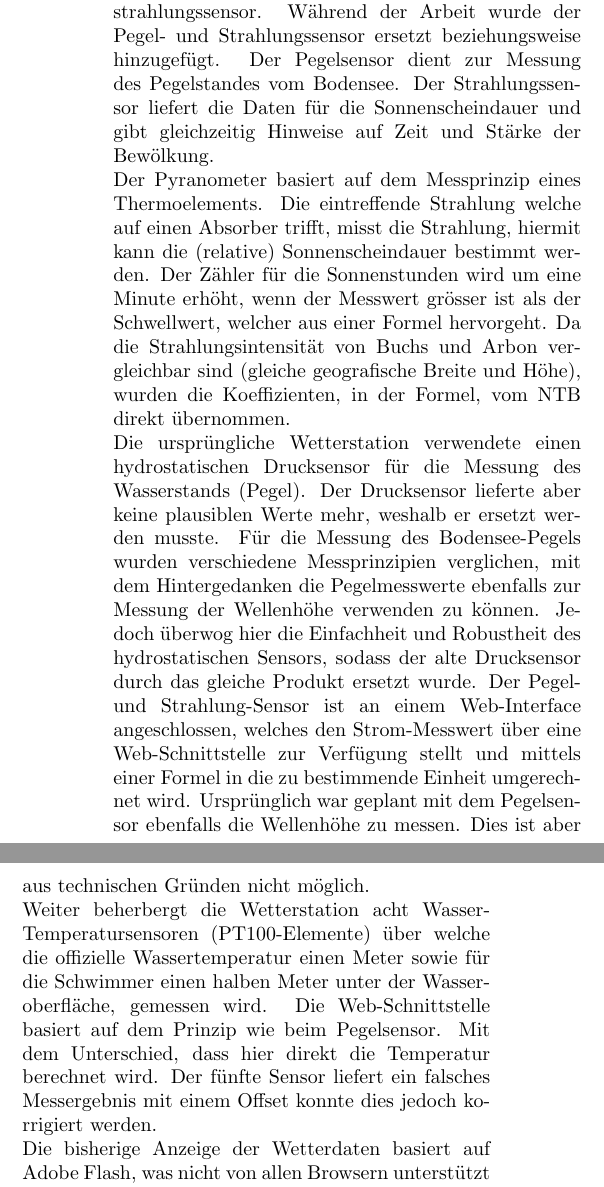
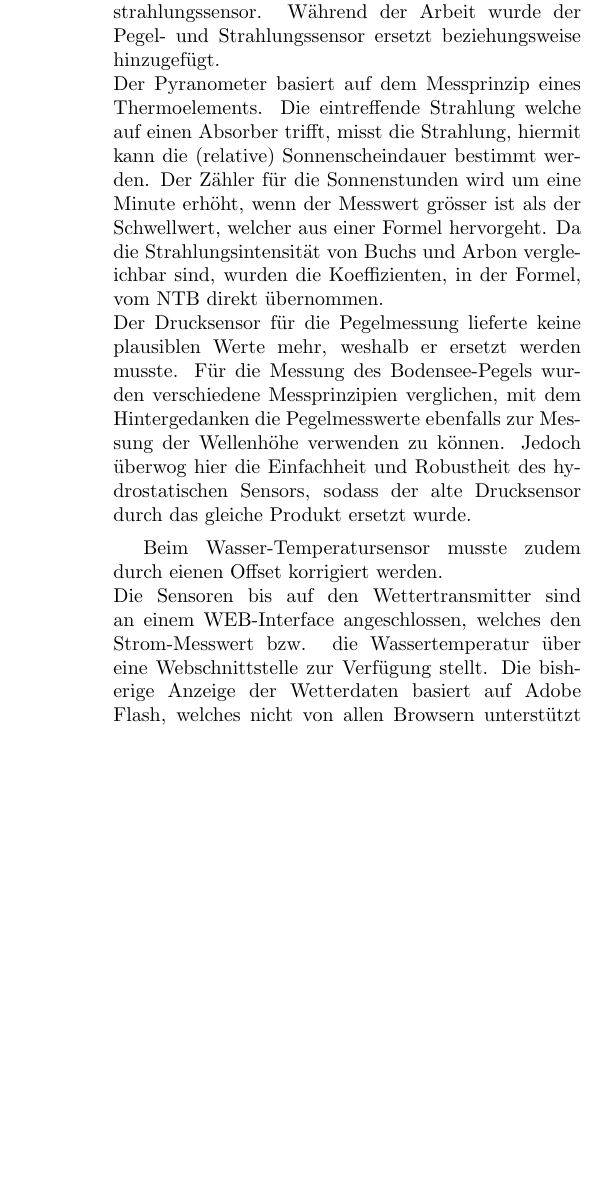
Before and after one commit to LB-NTB/wetterArbon, a LaTeX document (doku/zusammenfassung/zusammenfassung.tex): two parts of the columns of page 1 of 3 before the commit and part of one column of page 1 of 2 after it, the two joined at a grey line, cut so that both start at the same text, the shorter picture padded with empty space. Compiled offline with pdfLaTeX.

Commit message:
Zusammenfassung 2 Seiten Deutsch

```diff
--- a/doku/zusammenfassung/zusammenfassung.tex
+++ b/doku/zusammenfassung/zusammenfassung.tex
@@ -20,13 +20,17 @@ headsep=10mm, footskip=12mm}
 ]
 
 %Einleitung
-Die Wetterstation Arbon wurde 2005 als Lehrlingsarbeit des Berufsbildungszentrums Arbon auf Initiative der Technischen Gesellschaft Arbon (TGA) aufgebaut und in Betrieb genommen. Diese bestand aus mehreren Wettersensoren und einer Webcam, die auf einer Plattform auf dem See draussen montiert waren. Aus technischen Gründen wurde die Wetterstation Ende 2013 ausser Betrieb genommen und im Jahre 2015 von einigen Interessenten wieder in Betrieb genommen, hierbei wurde ein Teil durch Standard Hard- und Software ersetzt.\\
-Während der Bachelor-Arbeit wurden diverse Modernisierungen und Funktionserweiterungen hinzugefügt, sowie Adobe Flash ersetzt. Die Arbeit wurde in sechs Blöcke unterteilt: Hardware, Webseite, Server, Programmierschnittstelle (API), Alarm-Meldungen (Benachrichtigungsservice) und Webcam.\\
+Die Wetterstation Arbon wurde 2005 als Lehrlingsarbeit des Berufsbildungszentrums Arbon auf Initiative der Technischen Gesellschaft Arbon aufgebaut und in Betrieb genommen. Diese bestand aus mehreren Wettersensoren und einer Webcam, die auf einer Plattform auf dem See draussen montiert waren. Aus technischen Gründen wurde die Wetterstation Ende 2013 ausser Betrieb genommen und im Jahre 2015 von einigen Interessenten wieder in Betrieb genommen, hierbei wurde ein Teil durch Standard Hard- und Software ersetzt. Während der Bachelor-Arbeit wurden diverse Modernisierungen vorgenommen und Funktionserweiterungen hinzugefügt. Die Arbeit wurde in sechs Blöcke unterteilt: Hardware, Webseite, Server, Programmierschnittstelle (API), Alarm-Meldungen (Benachrichtigungsservice) und Webcam.\\
 %Aufbau und deren Sensoren
-Die Wetterstation Arbon verfügt über fünf Sensor-Einheiten: Webcam, Kombi-Wetter-Transmitter, Wassertemperatur-Sensoren, Pegelsensor und Sonnenstrahlungssensor. Während der Arbeit wurde der Pegel- und Strahlungssensor ersetzt beziehungsweise hinzugefügt. Der Pegelsensor dient zur Messung des Pegelstandes vom Bodensee. Der Strahlungssensor liefert die Daten für die Sonnenscheindauer und gibt gleichzeitig Hinweise auf Zeit und Stärke der Bewölkung.\\
-Der Pyranometer basiert auf dem Messprinzip eines Thermoelements. Die eintreffende Strahlung welche auf einen Absorber trifft, misst die Strahlung, hiermit kann die (relative) Sonnenscheindauer bestimmt werden. Der Zähler für die Sonnenstunden wird um eine Minute erhöht, wenn der Messwert grösser ist als der Schwellwert, welcher aus einer Formel hervorgeht. Da die Strahlungsintensität von Buchs und Arbon vergleichbar sind (gleiche geografische Breite und Höhe), wurden die Koeffizienten, in der Formel, vom NTB direkt übernommen.\\
-Die ursprüngliche Wetterstation verwendete einen hydrostatischen Drucksensor für die Messung des Wasserstands (Pegel). Der Drucksensor lieferte aber keine plausiblen Werte mehr, weshalb er ersetzt werden musste. Für die Messung des Bodensee-Pegels wurden verschiedene Messprinzipien verglichen, mit dem Hintergedanken die Pegelmesswerte ebenfalls zur Messung der Wellenhöhe verwenden zu können. Jedoch überwog hier die Einfachheit und Robustheit des hydrostatischen Sensors, sodass der alte Drucksensor durch das gleiche Produkt ersetzt wurde. Der Pegel- und Strahlung-Sensor ist an einem Web-Interface angeschlossen, welches den Strom-Messwert über eine Web-Schnittstelle zur Verfügung stellt und mittels einer Formel in die zu bestimmende Einheit umgerechnet wird. Ursprünglich war geplant mit dem Pegelsensor ebenfalls die Wellenhöhe zu messen. Dies ist aber aus technischen Gründen nicht möglich.\\
-Weiter beherbergt die Wetterstation acht Wasser-Temperatursensoren (PT100-Elemente) über welche die offizielle Wassertemperatur einen Meter sowie für die Schwimmer einen halben Meter unter der Wasseroberfläche, gemessen wird. Die Web-Schnittstelle basiert auf dem Prinzip wie beim Pegelsensor. Mit dem Unterschied, dass hier direkt die Temperatur berechnet wird. Der fünfte Sensor liefert ein falsches Messergebnis mit einem Offset konnte dies jedoch korrigiert werden.\\
+Die Wetterstation Arbon verfügt über fünf Sensor-Einheiten: Webcam, Kombi-Wetter-Transmitter, Wassertemperatur-Sensoren, Pegelsensor und Sonnenstrahlungssensor. Während der Arbeit wurde der Pegel- und Strahlungssensor ersetzt beziehungsweise hinzugefügt.\\
+Der Pyranometer basiert auf dem Messprinzip eines Thermoelements. Die eintreffende Strahlung welche auf einen Absorber trifft, misst die Strahlung, hiermit kann die (relative) Sonnenscheindauer bestimmt werden. Der Zähler für die Sonnenstunden wird um eine Minute erhöht, wenn der Messwert grösser ist als der Schwellwert, welcher aus einer Formel hervorgeht. Da die Strahlungsintensität von Buchs und Arbon vergleichbar sind, wurden die Koeffizienten, in der Formel, vom NTB direkt übernommen.\\
+Der Drucksensor für die Pegelmessung lieferte keine plausiblen Werte mehr, weshalb er ersetzt werden musste. Für die Messung des Bodensee-Pegels wurden verschiedene Messprinzipien verglichen, mit dem Hintergedanken die Pegelmesswerte ebenfalls zur Messung der Wellenhöhe verwenden zu können. Jedoch überwog hier die Einfachheit und Robustheit des hydrostatischen Sensors, sodass der alte Drucksensor durch das gleiche Produkt ersetzt wurde.
+%Der Pegel- und Strahlung-Sensor ist an einem Web-Interface angeschlossen, welches den Strom-Messwert über eine Web-Schnittstelle zur Verfügung stellt und mittels einer Formel in die zu bestimmende Einheit umgerechnet wird. Ursprünglich war geplant mit dem Pegelsensor ebenfalls die Wellenhöhe zu messen. Dies ist aber aus technischen Gründen nicht möglich.\\
+
+%Weiter beherbergt die Wetterstation acht Wasser-Temperatursensoren (PT100-Elemente) über welche die offizielle Wassertemperatur einen Meter sowie für die Schwimmer einen halben Meter unter der Wasseroberfläche, gemessen wird. Die Web-Schnittstelle basiert auf dem Prinzip wie beim Pegelsensor. Mit dem Unterschied, dass hier direkt die Temperatur berechnet wird.
+%---NEU---
+Beim Wasser-Temperatursensor musste zudem durch eienen Offset korrigiert werden.\\
+Die Sensoren bis auf den Wettertransmitter sind an einem WEB-Interface angeschlossen, welches den Strom-Messwert bzw. die Wassertemperatur über eine Webschnittstelle zur Verfügung stellt.
 %Frontend
-Die bisherige Anzeige der Wetterdaten basiert auf Adobe Flash, was nicht von allen Browsern unterstützt wird. Die neue HTML5-Spezifikation ermöglicht, dynamische Grafiken zu erzeugen, von allen Web-Browsern dargestellt werden können. Die bestehende Webseite wurde mittels Google Analytics analysiert. Darin lässt sich erkennen, dass der grossteil der Nutzer mobile Geräte verwenden. Aus diesem Grund wurde in diesem Projekt die mobile Seite als Ausgangspunkt für die Entwicklung der Homepage nach dem Designkonzept \textit{Mobile First} gesetzt. Zudem zeigte sich beim erstellen der Designentwürfe, dass die einfachste Möglichkeit, die Daten auf allen Bildschirmgrössen darzustellen, die Informationen in kleine logische Blöcke zu unterteilen. Somit ist die Benutzeroberfläche auch Cross-Plattform-fähig. Mittels dem \textit{W3schools} CSS, der \textit{ICONBIB.} Icon-Bibliothek, der \textit{GAUGESBIB} und \textit{chartist} JS-Bibliothek konnte das Design für die Anzeige der aktuellen Werte wunschgemäss umgesetzt werden.
+Die bisherige Anzeige der Wetterdaten basiert auf Adobe Flash, welches nicht von allen Browsern unterstützt wird. Mit der neuen HTML5-Spezifikation konnten dynamische Grafiken zu erzeugt werden die von allen Web-Browsern dargestellt werden können. Die bestehende Webseite wurde mittels Google Analytics analysiert. Darin lässt sich erkennen, dass der grossteil der Nutzer mobile Geräte verwenden. Aus diesem Grund wurde in diesem Projekt nach dem Designkonzept \textit{Mobile First} entwickelt. Zudem zeigte sich beim erstellen der Designentwürfe, dass die einfachste Möglichkeit, die Daten auf allen Bildschirmgrössen darzustellen, die Informationen in kleine logische Blöcke zu unterteilen. Zudem ist die neue Benutzeroberfläche auch Cross-Plattform-fähig. Mittels dem \textit{W3schools} CSS, der \textit{Weather Icons} Icon-Bibliothek, der \textit{JustGage/Raphaël} und \textit{chartist} JS-Bibliothek konnte das Design für die Anzeige der aktuellen Werte wunschgemäss umgesetzt werden.
 %Die Wetterverlaufsdarstellung soll einen Überblick über die Wettertendenz der letzten beiden Tage liefern. Die Samplerate beträgt 1h, d.h. die Daten werden aus der Tabelle der historischen Werte abgerufen. Für die Darstellung der Messwertverläufe soll ebenfalls auf eine Bibliothek zurückgegriffen werden. Zur Verlaufsdarstellung wird primär das Linien- und Balkendiagramm verwendet, wie in Abbildung \ref{img:charts} aufgezeigt. Für jede Grafik wurde entschieden, ob eine automatische Y-Achs-Skalierung sinnvoll ist oder nicht. Bei der Windgeschwindigkeit und beim Pegel wird bewusst eine fixe Skalierung verwendet, damit auf den ersten Blick klar ist, ob der Wert eher hoch oder tief ist. Beim Luftdruck hingegen ist die Tendenz wichtig, weshalb möglichst die gesamte Höhe des Diagramms genutzt werden soll. Es wird daher eine automatische Y-Achs-Skalierung verwendet. Die Anzeige des Windrichtungsverlaufs ist nicht ganz trivial, da sie von 0 bis 360 Grad geht und ohne Unterbruch wieder zu 0 Grad. In der Praxis wird dazu häufig die Darstellung von Pfeilen verwendet, wie in Abbildung \ref{img:windrichtung}, links dargestellt. Es konnte jedoch keine Bibliothek gefunden werden, das diese Darstellungsart als Template zur Verfügung stellt. Die Anzeige der Windrichtung wird deshalb über ein Punktdiagramm, wie in Abbildung \ref{img:windrichtung}, rechts dargestellt, verwendet.
```
Also changed, not shown: doku/zusammenfassung/zusammenfassung.tex (2 more changed lines).
